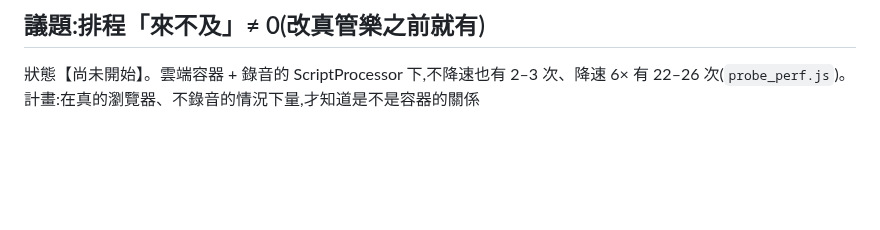
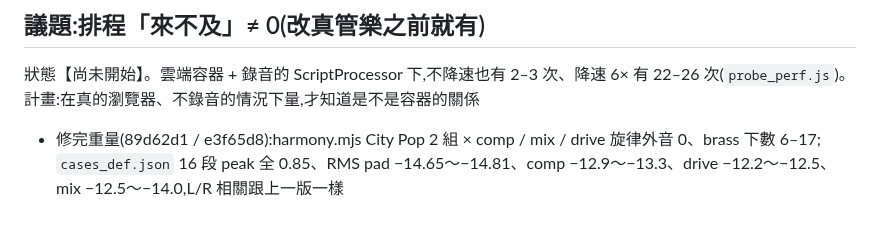
Before and after one commit to stevenmusic/BackingTrack, a Markdown page: docs/REVIEW.md, the part around the change. GitHub-like rendering; blank space fills up the shorter version.

Commit message:
REVIEW:第十輪修完重量
Co-Authored-By: Claude Opus 5.5 <noreply@anthropic.com>
Claude-Session: https://claude.ai/code/session_01ALSD7RMGFdwGTKFYFyJwwS

```diff
--- a/docs/REVIEW.md
+++ b/docs/REVIEW.md
@@ -476,3 +476,5 @@ Steven 聽了之後:「整體聽起來非常機械,比之前開始製作還糟
 ## 議題:排程「來不及」≠ 0(改真管樂之前就有)
 狀態【尚未開始】。雲端容器 + 錄音的 ScriptProcessor 下,不降速也有 2–3 次、降速 6× 有 22–26 次(`probe_perf.js`)。
 計畫:在真的瀏覽器、不錄音的情況下量,才知道是不是容器的關係
+- 修完重量(89d62d1 / e3f65d8):harmony.mjs City Pop 2 組 × comp / mix / drive 旋律外音 0、brass 下數 6–17;
+  `cases_def.json` 16 段 peak 全 0.85、RMS pad −14.65～−14.81、comp −12.9～−13.3、drive −12.2～−12.5、mix −12.5～−14.0,L/R 相關跟上一版一樣
```
